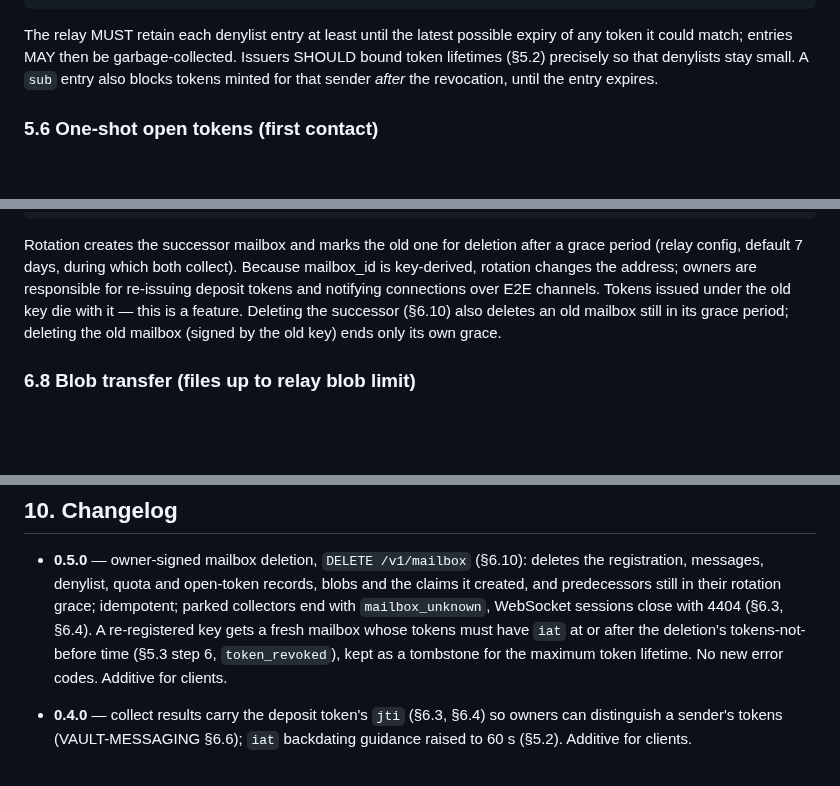
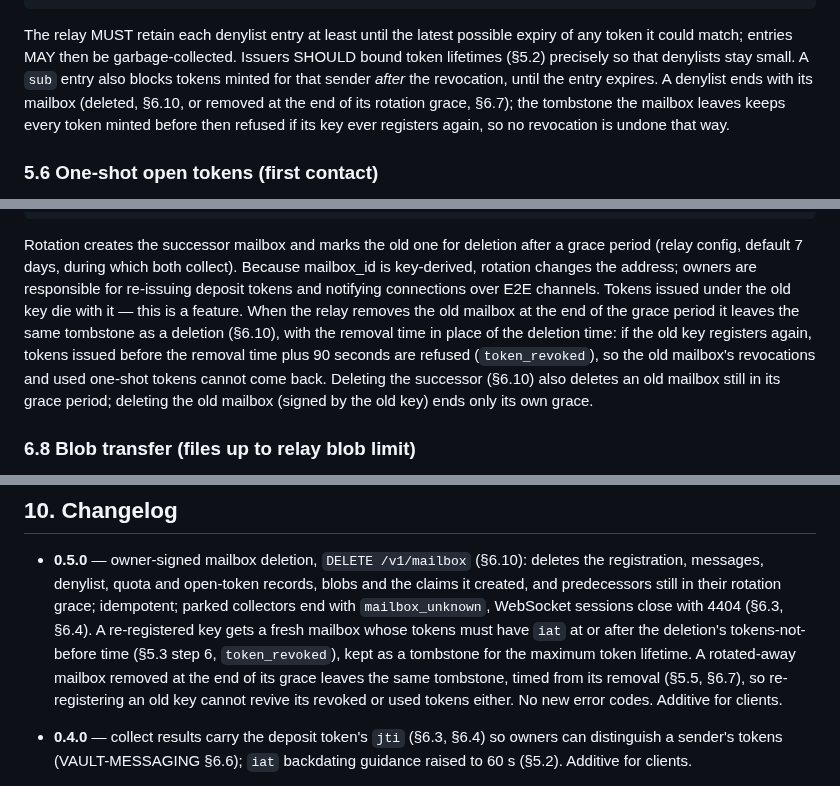
Before and after one commit to vettid/vettid.org, a Markdown page: docs/RELAY-PROTOCOL.md, 3 parts joined by grey strips. Drawn GitHub-style; blank space fills up the shorter version.

Commit message:
Docs: RELAY-PROTOCOL 0.5.0 — rotated-away mailboxes leave tombstones
Copy of vettid-relay protocol-0.5 (549fffd): a mailbox removed at the end
of its rotation grace leaves the same tombstone as a deletion, timed from
its removal (§5.5, §6.7, §6.10, changelog).

Co-Authored-By: Claude Opus 5.5 (1M context) <noreply@anthropic.com>
Claude-Session: https://claude.ai/code/session_015pLYdnAffHAkV65ji34xWC

```diff
--- a/docs/RELAY-PROTOCOL.md
+++ b/docs/RELAY-PROTOCOL.md
@@ -192,7 +192,10 @@ The relay MUST retain each denylist entry at least until the latest possible
 expiry of any token it could match; entries MAY then be garbage-collected.
 Issuers SHOULD bound token lifetimes (§5.2) precisely so that denylists stay
 small. A `sub` entry also blocks tokens minted for that sender *after* the
-revocation, until the entry expires.
+revocation, until the entry expires. A denylist ends with its mailbox
+(deleted, §6.10, or removed at the end of its rotation grace, §6.7); the
+tombstone the mailbox leaves keeps every token minted before then refused
+if its key ever registers again, so no revocation is undone that way.
 
 ### 5.6 One-shot open tokens (first contact)
 
@@ -351,6 +354,11 @@ a grace period (relay config, default 7 days, during which both collect).
 Because mailbox_id is key-derived, rotation changes the address; owners are
 responsible for re-issuing deposit tokens and notifying connections over E2E
 channels. Tokens issued under the old key die with it — this is a feature.
+When the relay removes the old mailbox at the end of the grace period it
+leaves the same tombstone as a deletion (§6.10), with the removal time in
+place of the deletion time: if the old key registers again, tokens issued
+before the removal time plus 90 seconds are refused (`token_revoked`), so
+the old mailbox's revocations and used one-shot tokens cannot come back.
 Deleting the successor (§6.10) also deletes an old mailbox still in its grace
 period; deleting the old mailbox (signed by the old key) ends only its own
 grace.
@@ -690,7 +700,10 @@ The push gateway API is specified separately.
   sessions close with 4404 (§6.3, §6.4). A re-registered key gets a fresh
   mailbox whose tokens must have `iat` at or after the deletion's
   tokens-not-before time (§5.3 step 6, `token_revoked`), kept as a tombstone
-  for the maximum token lifetime. No new error codes. Additive for clients.
+  for the maximum token lifetime. A rotated-away mailbox removed at the end
+  of its grace leaves the same tombstone, timed from its removal (§5.5,
+  §6.7), so re-registering an old key cannot revive its revoked or used
+  tokens either. No new error codes. Additive for clients.
 
 - **0.4.0** — collect results carry the deposit token's `jti` (§6.3, §6.4) so
   owners can distinguish a sender's tokens (VAULT-MESSAGING §6.6); `iat`
```
Also changed, not shown: other parts of docs/RELAY-PROTOCOL.md (+3 -1 lines).
